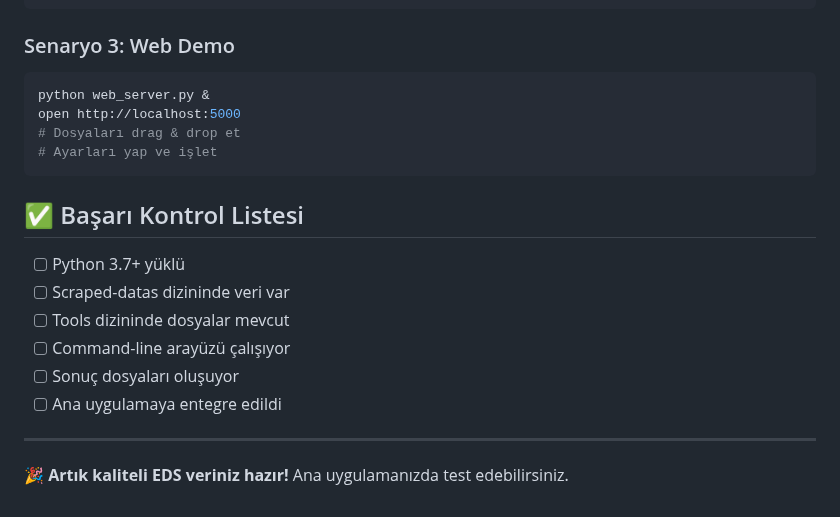
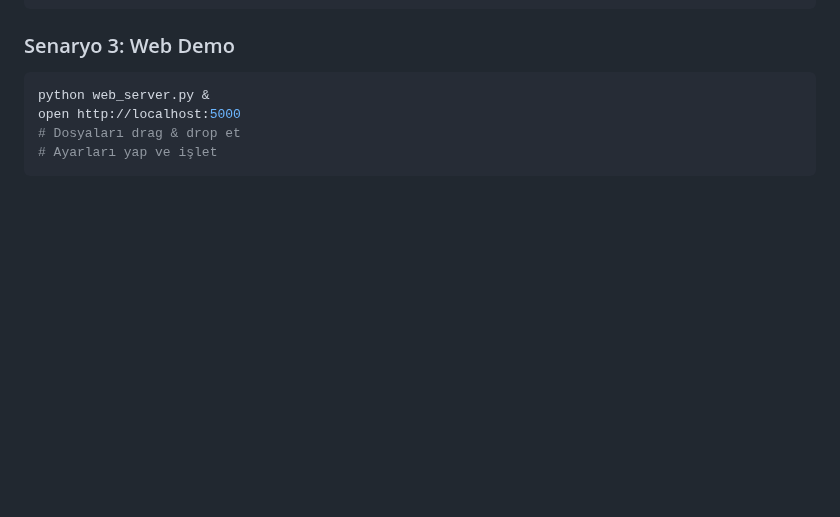
Before and after one commit to huseyinakgull/eds-uyari-sistemi, a Markdown page: tools/README.md, the part around the change. GitHub-like rendering; blank space fills up the shorter version.

````diff
--- a/tools/README.md
+++ b/tools/README.md
@@ -247,16 +247,3 @@ open http://localhost:5000
 # Dosyaları drag & drop et
 # Ayarları yap ve işlet
 ```
-
-## ✅ Başarı Kontrol Listesi
-
-- [ ] Python 3.7+ yüklü
-- [ ] Scraped-datas dizininde veri var
-- [ ] Tools dizininde dosyalar mevcut
-- [ ] Command-line arayüzü çalışıyor
-- [ ] Sonuç dosyaları oluşuyor
-- [ ] Ana uygulamaya entegre edildi
-
----
-
-🎉 **Artık kaliteli EDS veriniz hazır!** Ana uygulamanızda test edebilirsiniz.
````
